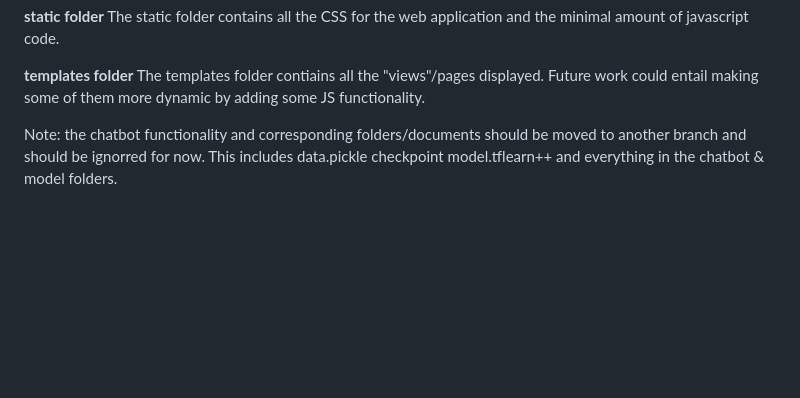
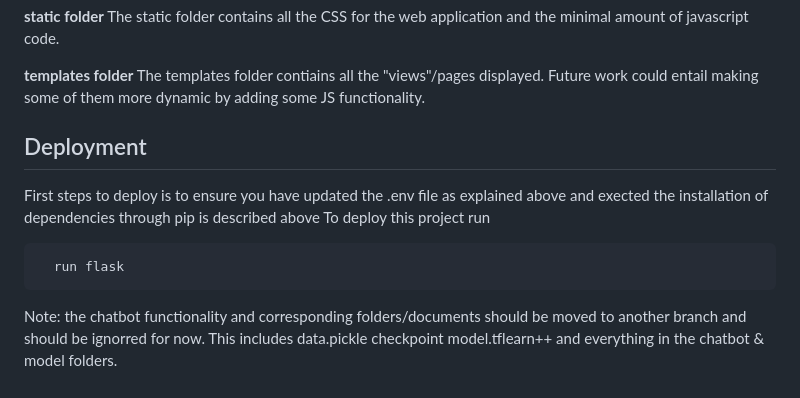
Before and after one commit to johanjuulj/phonesurveytool, a Markdown page: README.md, the part around the change. Drawn GitHub-style; blank space fills up the shorter version.

````diff
--- a/README.md
+++ b/README.md
@@ -45,6 +45,15 @@ The static folder contains all the CSS for the web application and the minimal a
 __templates folder__
 The templates folder contiains all the "views"/pages displayed. Future work could entail making some of them more dynamic by adding some JS functionality.
 
+## Deployment
+First steps to deploy is to ensure you have updated the .env file as explained above and exected the installation of dependencies through pip is described above
+To deploy this project run
+
+```bash
+  run flask
+```
+
+
 
 
 
````
